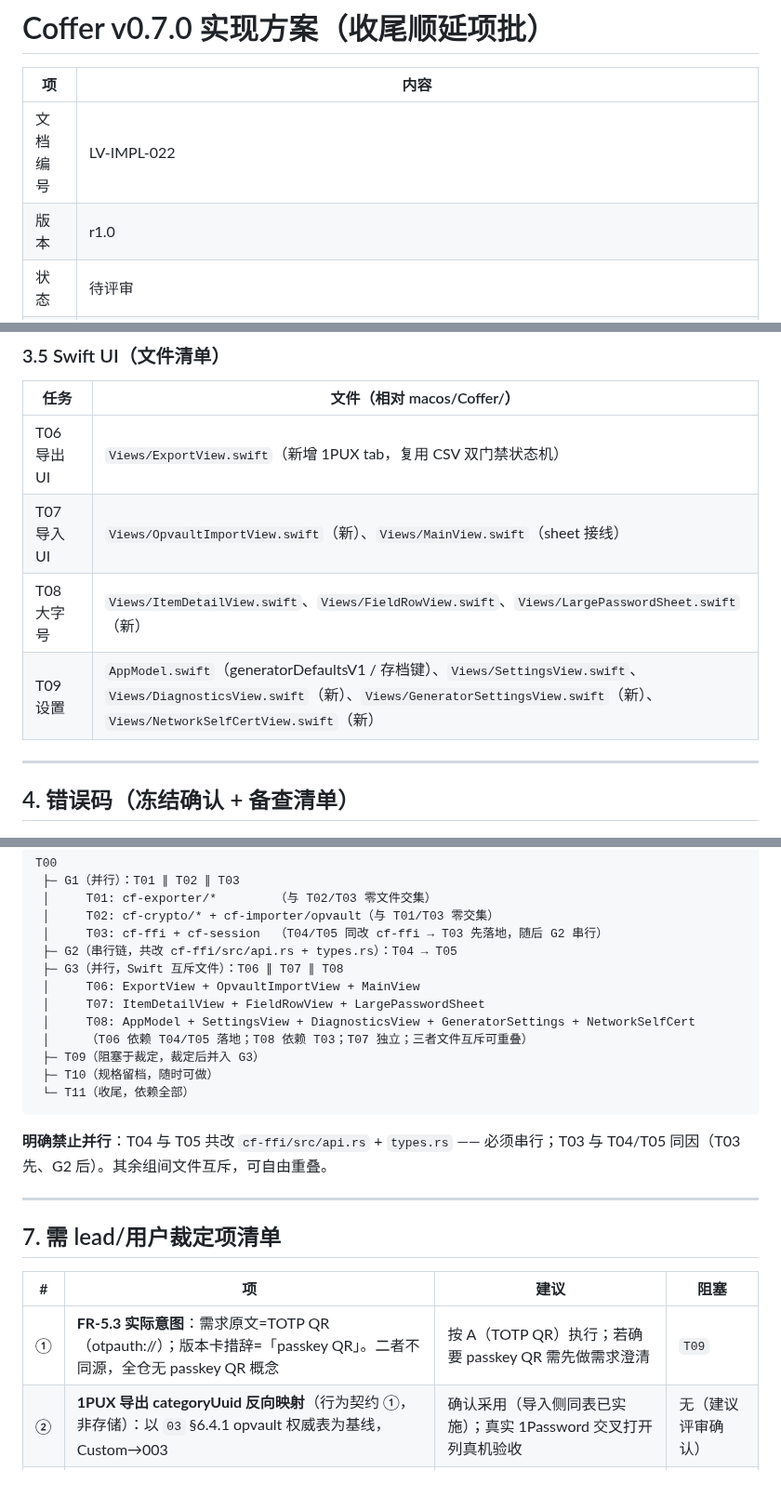
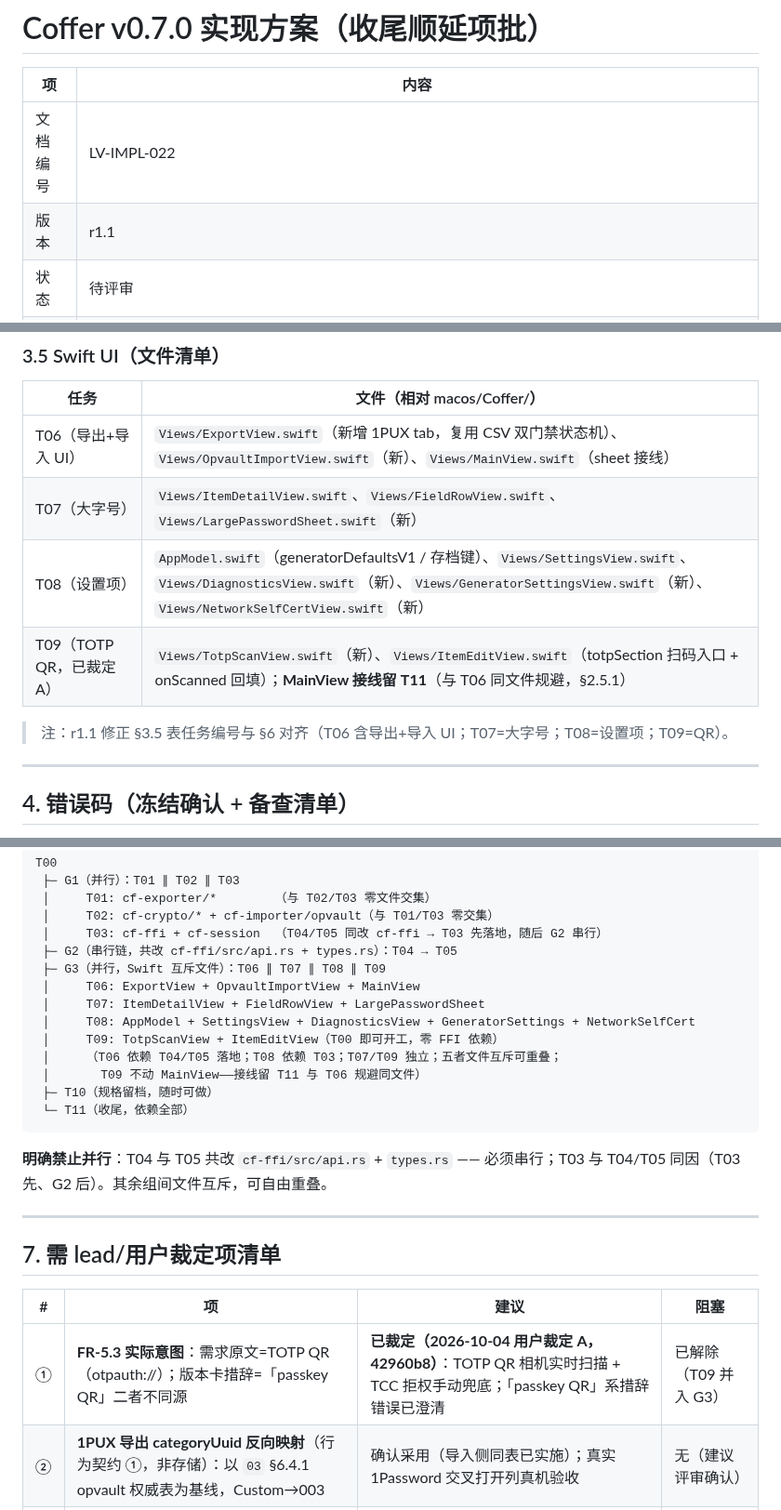
Before and after one commit to cygnusyang/coffer, a Markdown page: docs/22-v0.7实现方案.md, 3 parts joined by grey strips. Shown at 93% size. Rendered like a GitHub page; blank space fills up the shorter version.

````diff
--- a/docs/22-v0.7实现方案.md
+++ b/docs/22-v0.7实现方案.md
@@ -3,7 +3,7 @@
 | 项 | 内容 |
 | --- | --- |
 | 文档编号 | LV-IMPL-022 |
-| 版本 | r1.0 |
+| 版本 | r1.1 |
 | 状态 | 待评审 |
 | 创建日期 | 2026-10-04 |
 | 作者 | dev-architect |
@@ -275,10 +303,12 @@ UniFFI 约束核查：无 tuple / 无 trait object / usize 不跨 FFI（`PuxExpo
 
 | 任务 | 文件（相对 macos/Coffer/） |
 | --- | --- |
-| T06 导出 UI | `Views/ExportView.swift`（新增 1PUX tab，复用 CSV 双门禁状态机） |
-| T07 导入 UI | `Views/OpvaultImportView.swift`（新）、`Views/MainView.swift`（sheet 接线） |
-| T08 大字号 | `Views/ItemDetailView.swift`、`Views/FieldRowView.swift`、`Views/LargePasswordSheet.swift`（新） |
-| T09 设置 | `AppModel.swift`（generatorDefaultsV1 / 存档键）、`Views/SettingsView.swift`、`Views/DiagnosticsView.swift`（新）、`Views/GeneratorSettingsView.swift`（新）、`Views/NetworkSelfCertView.swift`（新） |
+| T06（导出+导入 UI） | `Views/ExportView.swift`（新增 1PUX tab，复用 CSV 双门禁状态机）、`Views/OpvaultImportView.swift`（新）、`Views/MainView.swift`（sheet 接线） |
+| T07（大字号） | `Views/ItemDetailView.swift`、`Views/FieldRowView.swift`、`Views/LargePasswordSheet.swift`（新） |
+| T08（设置项） | `AppModel.swift`（generatorDefaultsV1 / 存档键）、`Views/SettingsView.swift`、`Views/DiagnosticsView.swift`（新）、`Views/GeneratorSettingsView.swift`（新）、`Views/NetworkSelfCertView.swift`（新） |
+| T09（TOTP QR，已裁定 A） | `Views/TotpScanView.swift`（新）、`Views/ItemEditView.swift`（totpSection 扫码入口 + onScanned 回填）；**MainView 接线留 T11**（与 T06 同文件规避，§2.5.1） |
+
+> 注：r1.1 修正 §3.5 表任务编号与 §6 对齐（T06 含导出+导入 UI；T07=大字号；T08=设置项；T09=QR）。
 
 ---
 
@@ -347,12 +377,13 @@ T00
  │     T02: cf-crypto/* + cf-importer/opvault（与 T01/T03 零交集）
  │     T03: cf-ffi + cf-session  （T04/T05 同改 cf-ffi → T03 先落地，随后 G2 串行）
  ├─ G2（串行链，共改 cf-ffi/src/api.rs + types.rs）：T04 → T05
- ├─ G3（并行，Swift 互斥文件）：T06 ∥ T07 ∥ T08
+ ├─ G3（并行，Swift 互斥文件）：T06 ∥ T07 ∥ T08 ∥ T09
  │     T06: ExportView + OpvaultImportView + MainView
  │     T07: ItemDetailView + FieldRowView + LargePasswordSheet
  │     T08: AppModel + SettingsView + DiagnosticsView + GeneratorSettings + NetworkSelfCert
- │     （T06 依赖 T04/T05 落地；T08 依赖 T03；T07 独立；三者文件互斥可重叠）
- ├─ T09（阻塞于裁定，裁定后并入 G3）
+ │     T09: TotpScanView + ItemEditView（T00 即可开工，零 FFI 依赖）
+ │     （T06 依赖 T04/T05 落地；T08 依赖 T03；T07/T09 独立；五者文件互斥可重叠；
+ │       T09 不动 MainView——接线留 T11 与 T06 规避同文件）
  ├─ T10（规格留档，随时可做）
  └─ T11（收尾，依赖全部）
 ```
@@ -365,7 +396,7 @@ T00
 
 | # | 项 | 建议 | 阻塞 |
 | --- | --- | --- | --- |
-| ① | **FR-5.3 实际意图**：需求原文=TOTP QR（otpauth://）；版本卡措辞=「passkey QR」。二者不同源，全仓无 passkey QR 概念 | 按 A（TOTP QR）执行；若确要 passkey QR 需先做需求澄清 | `T09` |
+| ① | **FR-5.3 实际意图**：需求原文=TOTP QR（otpauth://）；版本卡措辞=「passkey QR」二者不同源 | **已裁定（2026-10-04 用户裁定 A，42960b8）**：TOTP QR 相机实时扫描 + TCC 拒权手动兜底；「passkey QR」系措辞错误已澄清 | 已解除（T09 并入 G3） |
 | ② | **1PUX 导出 categoryUuid 反向映射**（行为契约 ①，非存储）：以 `03` §6.4.1 opvault 权威表为基线，Custom→003 | 确认采用（导入侧同表已实施）；真实 1Password 交叉打开列真机验收 | 无（建议评审确认） |
 | ③ | **1PUX 导出 TOTP 全量导出**（含非 SHA-1），报告注明本仓回环降级 | 确认（与 CSV「非 SHA-1 不导出」的差异化理由见 §2.1.4） | 无（建议评审确认） |
 | ④ | **opvault 附件 out-of-scope**（首版跳过+计数，样本后补） | 确认 | `T02` 验收口径 |
````
Also changed, not shown: other parts of docs/22-v0.7实现方案.md (+33 -5 lines).
